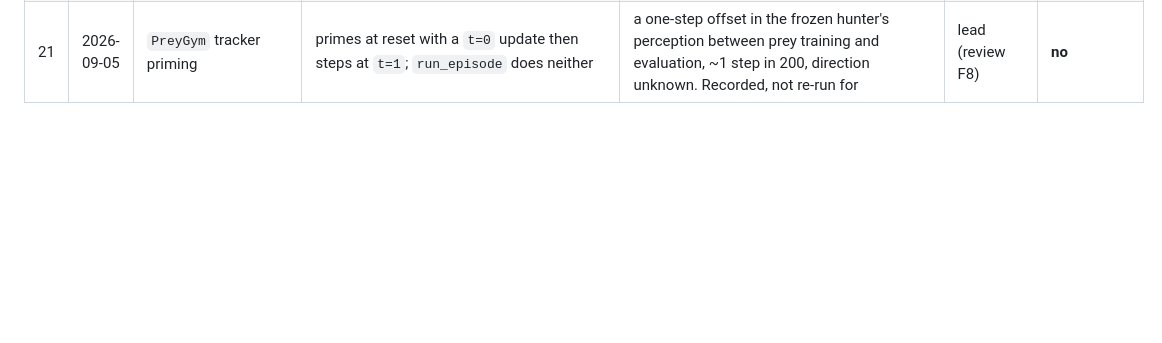
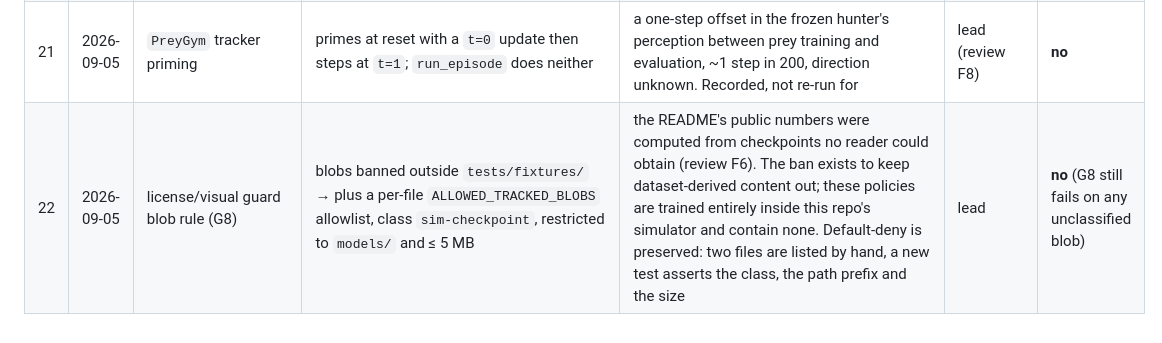
Before and after one commit to matus012/lockon, a Markdown page: reports/deviation-log.md, the part around the change. Drawn GitHub-style; blank space fills up the shorter version.

```diff
--- a/reports/deviation-log.md
+++ b/reports/deviation-log.md
@@ -26,3 +26,4 @@
 | 19 | 2026-09-05 | prey-trial claim as published in the README | "the scripted hunter is the only policy an adversarially trained evader cannot degrade" → the measured interaction (scripted gives up 14.2 pp less than PPO, paired CI [+5.1,+23.9]) plus three caveats: the evader plateaued after 2M of 20M steps and its checkpoint is a −1.9σ draw from that plateau; it never beat the hand-written prey against its own training opponent (53.2 vs 54.3); the scripted prey is capped at 69 % of the speed the learned prey may use | adversarial review 2026-09-05 found the original wording attributed a failed optimisation to the defender, and used per-arm CI overlap where only a paired interaction test is valid. Mechanism corrected too: FOV losses rise against static/PPO and FALL against scripted — the evader leaves the frame, it does not hide | lead (review F1, F2, F3, F5) | **no** (no gate reads the prey trial) |
 | 20 | 2026-09-05 | learned-prey reward | pays on `state.person_visible` → pays on the frozen tracker's lock, mirroring row 8/D13 for the hunter | the trial optimised a proxy the project had already measured as decoupled from the reported metric; the 18M-step plateau is the likely consequence. The published run stands as reported (attempt 1, visibility reward); the replication seeds run the corrected objective and are labelled separately | lead (review F7) | **no** |
 | 21 | 2026-09-05 | `PreyGym` tracker priming | primes at reset with a `t=0` update then steps at `t=1`; `run_episode` does neither | a one-step offset in the frozen hunter's perception between prey training and evaluation, ~1 step in 200, direction unknown. Recorded, not re-run for | lead (review F8) | **no** |
+| 22 | 2026-09-05 | license/visual guard blob rule (G8) | blobs banned outside `tests/fixtures/` → plus a per-file `ALLOWED_TRACKED_BLOBS` allowlist, class `sim-checkpoint`, restricted to `models/` and ≤ 5 MB | the README's public numbers were computed from checkpoints no reader could obtain (review F6). The ban exists to keep dataset-derived content out; these policies are trained entirely inside this repo's simulator and contain none. Default-deny is preserved: two files are listed by hand, a new test asserts the class, the path prefix and the size | lead | **no** (G8 still fails on any unclassified blob) |
```
Also changed, not shown: README.md (+2 -1 lines).
